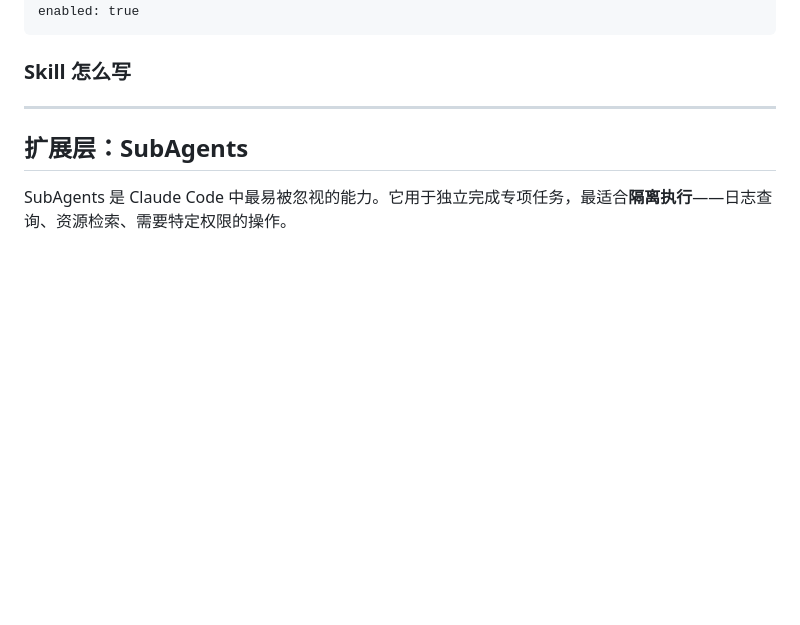
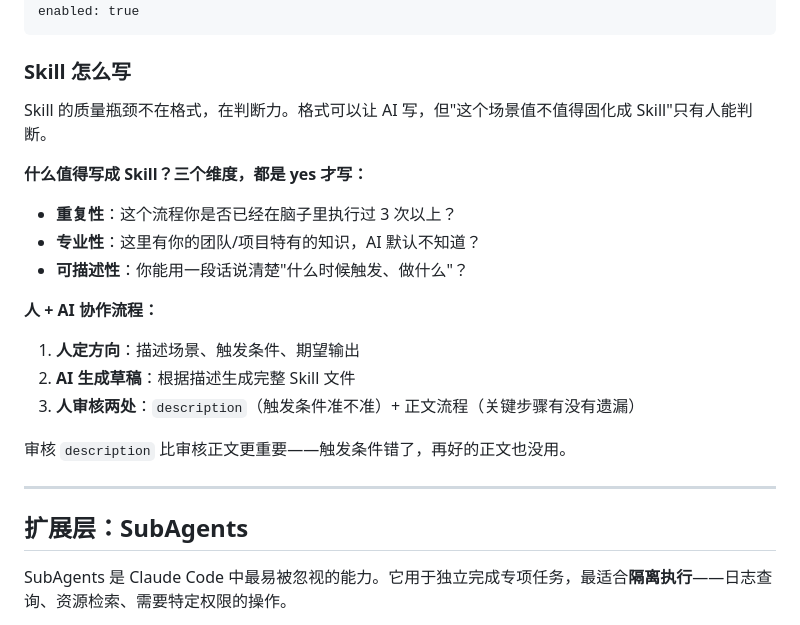
Before and after one commit to lvtongbin/ai-learning, a Markdown page: claude_code_project.md, the part around the change. GitHub-like rendering; blank space fills up the shorter version.

Commit message:
docs: add Skill 怎么写 section content

```diff
--- a/claude_code_project.md
+++ b/claude_code_project.md
@@ -122,7 +122,21 @@ enabled: true
 
 ### Skill 怎么写
 
+Skill 的质量瓶颈不在格式，在判断力。格式可以让 AI 写，但"这个场景值不值得固化成 Skill"只有人能判断。
 
+**什么值得写成 Skill？三个维度，都是 yes 才写：**
+
+- **重复性**：这个流程你是否已经在脑子里执行过 3 次以上？
+- **专业性**：这里有你的团队/项目特有的知识，AI 默认不知道？
+- **可描述性**：你能用一段话说清楚"什么时候触发、做什么"？
+
+**人 + AI 协作流程：**
+
+1. **人定方向**：描述场景、触发条件、期望输出
+2. **AI 生成草稿**：根据描述生成完整 Skill 文件
+3. **人审核两处**：`description`（触发条件准不准）+ 正文流程（关键步骤有没有遗漏）
+
+审核 `description` 比审核正文更重要——触发条件错了，再好的正文也没用。
 
 ---
 
```
